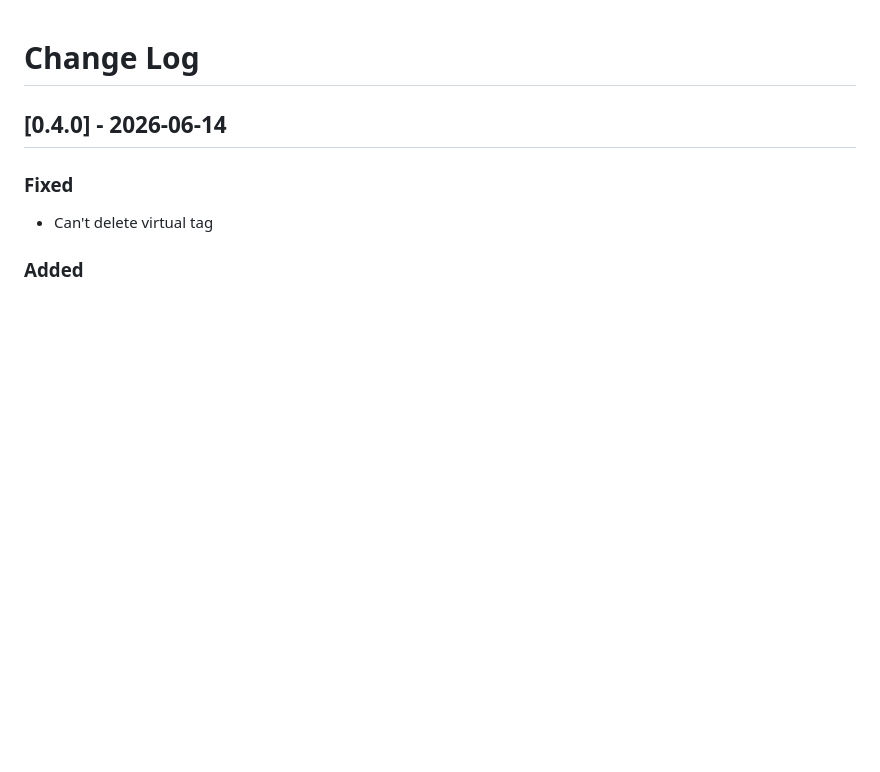
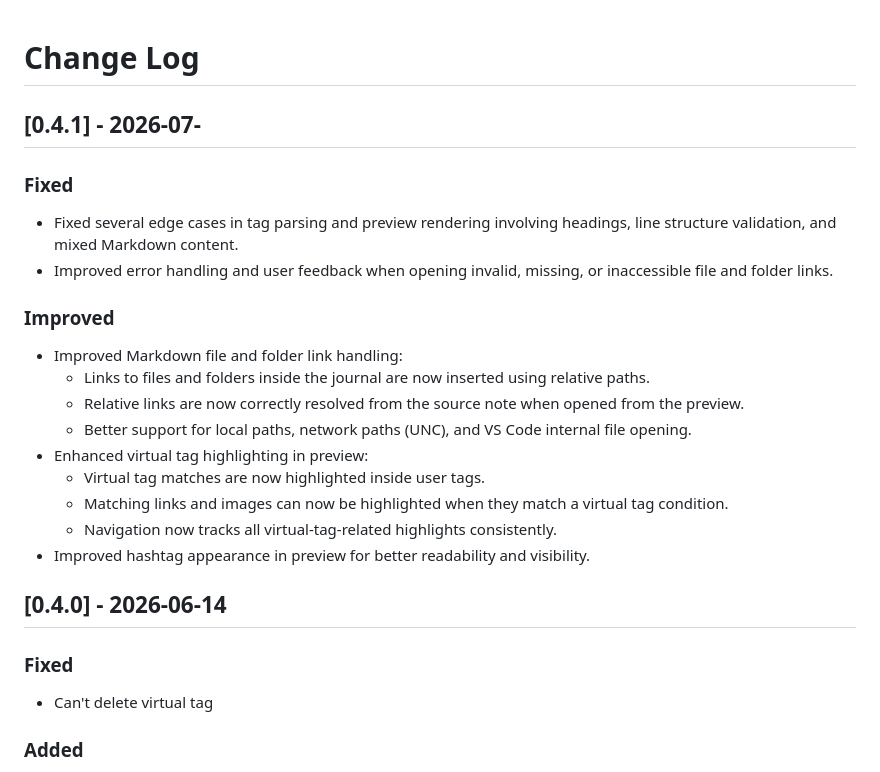
Before and after one commit to watagashi-dev/vs-journal, a Markdown page: CHANGELOG.md, the part around the change. Rendered like a GitHub page; blank space fills up the shorter version.

Commit message:
doc: add CHANGELOG for v0.4.1

```diff
--- a/CHANGELOG.md
+++ b/CHANGELOG.md
@@ -1,4 +1,24 @@
 # Change Log
+
+## [0.4.1] - 2026-07-
+
+### Fixed
+
+- Fixed several edge cases in tag parsing and preview rendering involving headings, line structure validation, and mixed Markdown content.
+- Improved error handling and user feedback when opening invalid, missing, or inaccessible file and folder links.
+
+
+### Improved
+
+- Improved Markdown file and folder link handling:
+  - Links to files and folders inside the journal are now inserted using relative paths.
+  - Relative links are now correctly resolved from the source note when opened from the preview.
+  - Better support for local paths, network paths (UNC), and VS Code internal file opening.
+- Enhanced virtual tag highlighting in preview:
+  - Virtual tag matches are now highlighted inside user tags.
+  - Matching links and images can now be highlighted when they match a virtual tag condition.
+  - Navigation now tracks all virtual-tag-related highlights consistently.
+- Improved hashtag appearance in preview for better readability and visibility.
 
 ## [0.4.0] - 2026-06-14
 
```
